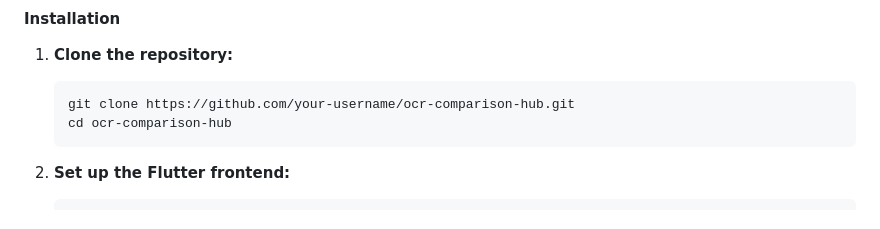
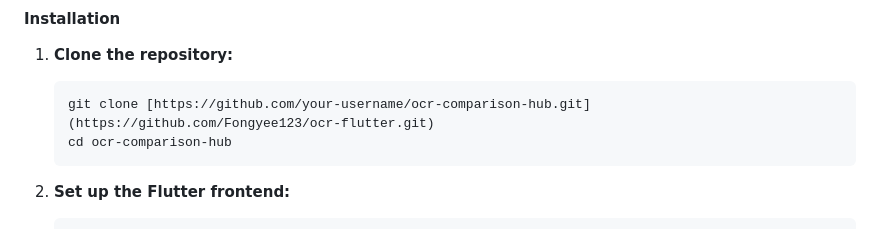
Before and after one commit to Fongyee123/ocr-flutter, a Markdown page: README.md, the part around the change. Rendered like a GitHub page.

````diff
--- a/README.md
+++ b/README.md
@@ -36,7 +36,7 @@ These instructions will get you a copy of the project up and running on your loc
 
 1.  **Clone the repository:**
     ```bash
-    git clone https://github.com/your-username/ocr-comparison-hub.git
+    git clone [https://github.com/your-username/ocr-comparison-hub.git](https://github.com/Fongyee123/ocr-flutter.git)
     cd ocr-comparison-hub
     ```
 
````
